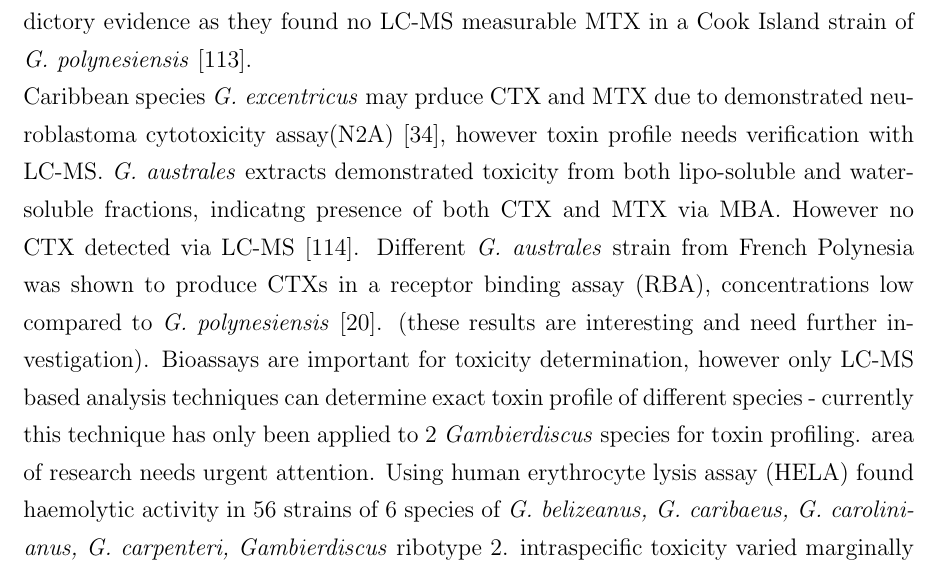
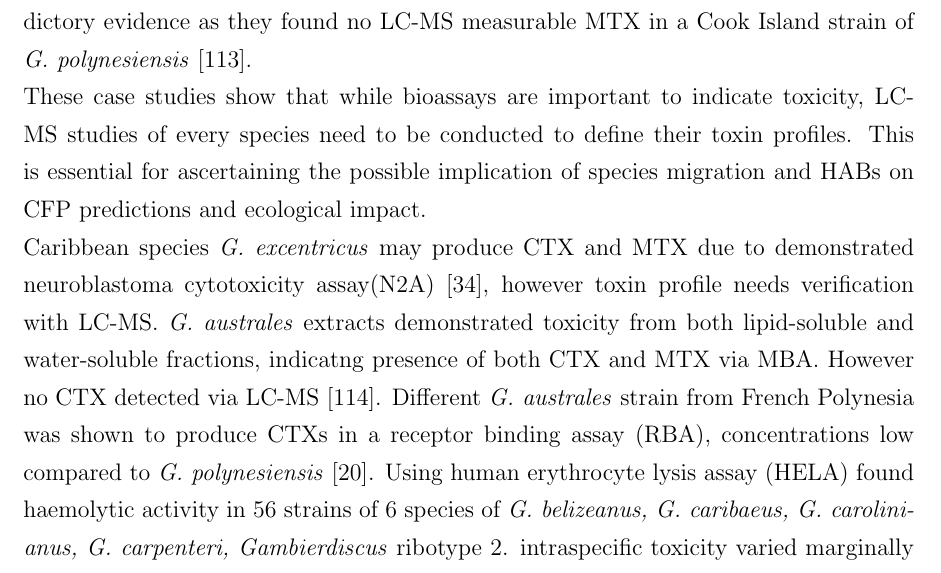
Before and after one commit to bubblegirl/review, a LaTeX document (review_paper.tex): part of page 11 of 44, cut so that both start at the same text. Compiled offline with pdfLaTeX.

Commit message:
more spec spec tox edit

```diff
--- a/review_paper.tex
+++ b/review_paper.tex
@@ -201,10 +201,14 @@ Recently, a new toxin has been isolated from \emph{G. toxicus} by Watanabe et al
 \emph{Gambierdiscus} spp. produce CTXs and MTXs \cite{murata1990structures,holmes1991strain,satake1993structure,holmes1994purification,satake1996isolation}, however, some wild and culturable strains have been recorded to not produce either toxin in measurable quantities \cite{gillespie1985significance,holmes1990toxicity}. Hence toxin production varies between species and even strains. Most studies were conducted in the 16 year time period pre-dating the discovery of \emph{G. belizeanus} in 1995 \cite{faust1995observation} and automatically fell under the caveat of the previously assumed type species \emph{Gambierdiscus toxicus}. Table xx shows known toxicity of each \emph{Gambierdiscus} species as detected via various essays and whether they have been characterised by LC-MS. Completing toxin characterisation for each individual species is imperative.
 Chinain et al identified the toxins produced by two strains of \emph{G. polynesiensis} with LC-MS. The major toxin produced was P-CTX-3C, other type II (M-seco-CTX-3C, 49-epi-CTX-3C) and type I (CTX-4A, CTX-4B) toxins were detected. The different strains produced the same toxins, but at different proportions \cite{chinain2010growth}. In an earlier study, Chinain et al detected toxicity of the water soluble fraction of \emph{G. polynesiensis} in a mouse bioassay (MBA), implicating MTX activity \cite{chinain1999morphology}. Rhodes et al produced contradictory evidence as they found no LC-MS measurable MTX in a Cook Island strain of \emph{G. polynesiensis} \cite{rhodes2014production}.
 
-Caribbean species \emph{G. excentricus} may prduce CTX and MTX due to demonstrated neuroblastoma cytotoxicity assay(N2A) \cite{fraga2011gambierdiscus}, however toxin profile needs verification with LC-MS.
-\emph{G. australes} extracts demonstrated toxicity from both lipo-soluble and water-soluble fractions, indicatng presence of both CTX and MTX via MBA. However no CTX detected via LC-MS \cite{rhodes2010toxic}.
-Different \emph{G. australes} strain from French Polynesia was shown to produce CTXs in a receptor binding assay (RBA), concentrations low compared to \emph{G. polynesiensis} \cite{chinain2010growth}. (these results are interesting and need further investigation).
-Bioassays are important for toxicity determination, however only LC-MS based analysis techniques can determine exact toxin profile of different species - currently this technique has only been applied to 2 \emph{Gambierdiscus} species for toxin profiling. area of research needs urgent attention.
+
+These case studies show that while bioassays are important to indicate toxicity, LC-MS studies of every species need to be conducted to define their toxin profiles. This is essential for ascertaining the possible implication of species migration and HABs on CFP predictions and ecological impact.
+%check if recent LC_MS data for all species exists
+
+Caribbean species \emph{G. excentricus} may produce CTX and MTX due to demonstrated neuroblastoma cytotoxicity assay(N2A) \cite{fraga2011gambierdiscus}, however toxin profile needs verification with LC-MS.
+\emph{G. australes} extracts demonstrated toxicity from both lipid-soluble and water-soluble fractions, indicatng presence of both CTX and MTX via MBA. However no CTX detected via LC-MS \cite{rhodes2010toxic}.
+Different \emph{G. australes} strain from French Polynesia was shown to produce CTXs in a receptor binding assay (RBA), concentrations low compared to \emph{G. polynesiensis} \cite{chinain2010growth}.
+%Bioassays are important for toxicity determination, however only LC-MS based analysis techniques can determine exact toxin profile of different species - currently this technique has only been applied to 2 \emph{Gambierdiscus} species for toxin profiling. area of research needs urgent attention.
 Using human erythrocyte lysis assay (HELA) found haemolytic activity in 56 strains of 6 species of \emph{G. belizeanus, G. caribaeus, G. carolinianus, G. carpenteri, Gambierdiscus} ribotype 2. intraspecific toxicity varied marginally between some strains but toxicity of each strain was consitent over 2 year study period \cite{holland2013differences}.HELA assay meassures haemolytic activity, proposed to be a direct correlation to the concentration of MTX present which has been definitively shown to be haemolytic \cite{igarashi1999mechanisms} %contrast with the following
 New ribotypes 4 \- 6 at Marakei in the republic of Kiribati and different toxcicity! \emph{Gambierdiscus} from ciguateric site were up to 4 \- fold more toxic than \emph{Gambierdiscus} from reference site \cite{xu2014distribution}
 
```
Also changed, not shown: review_ref.bib (+11 -0 lines), review_paper.tex (2 more changed lines).
